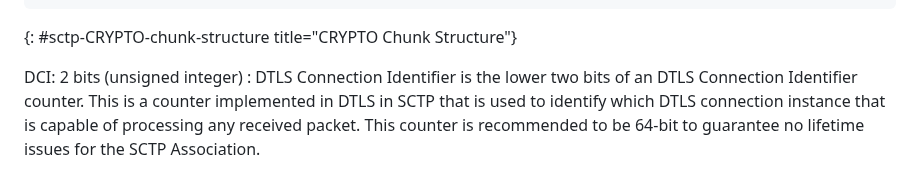
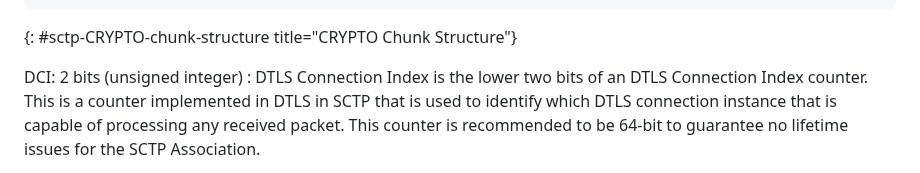
Before and after one commit to gloinul/draft-westerlund-tsvwg-sctp-crypto-dtls, a Markdown page: draft-westerlund-tsvwg-sctp-crypto-dtls.md, the part around the change. GitHub-like rendering.

Commit message:
Updated Connection Index

```diff
--- a/draft-westerlund-tsvwg-sctp-crypto-dtls.md
+++ b/draft-westerlund-tsvwg-sctp-crypto-dtls.md
@@ -442,8 +442,8 @@ as protection engines as specified in {{I-D.westerlund-tsvwg-sctp-crypto-chunk}}
 {: #sctp-CRYPTO-chunk-structure title="CRYPTO Chunk Structure"}
 
    DCI: 2 bits (unsigned integer)
-   : DTLS Connection Identifier is the
-   lower two bits of an DTLS Connection Identifier counter. This is a
+   : DTLS Connection Index is the
+   lower two bits of an DTLS Connection Index counter. This is a
    counter implemented in DTLS in SCTP that is used to identify which
    DTLS connection instance that is capable of processing any received
    packet. This counter is recommended to be 64-bit to guarantee no
```
